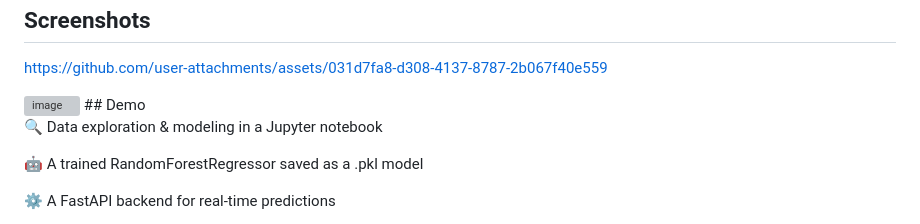
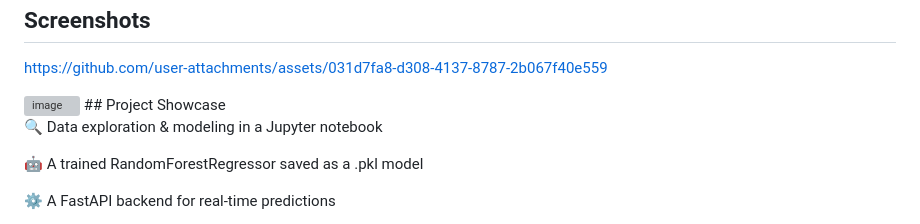
Before and after one commit to ARMOD07/-Walmart-, a Markdown page: README.md, the part around the change. GitHub-like rendering; grey boxes are pictures that could not be loaded.

```diff
--- a/README.md
+++ b/README.md
@@ -6,7 +6,7 @@ Walmart Sales Predictor This project is a full-stack machine learning applicatio
 https://github.com/user-attachments/assets/031d7fa8-d308-4137-8787-2b067f40e559
 
 <img width="650" alt="image" src="https://github.com/user-attachments/assets/031d7fa8-d308-4137-8787-2b067f40e559" />
-## Demo
+## Project Showcase
 
 
 🔍 Data exploration & modeling in a Jupyter notebook
```
